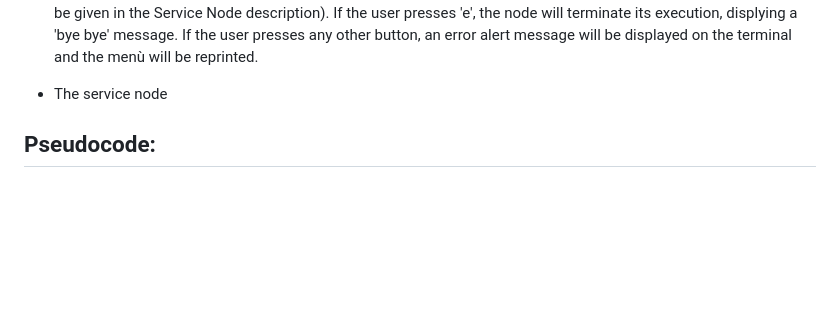
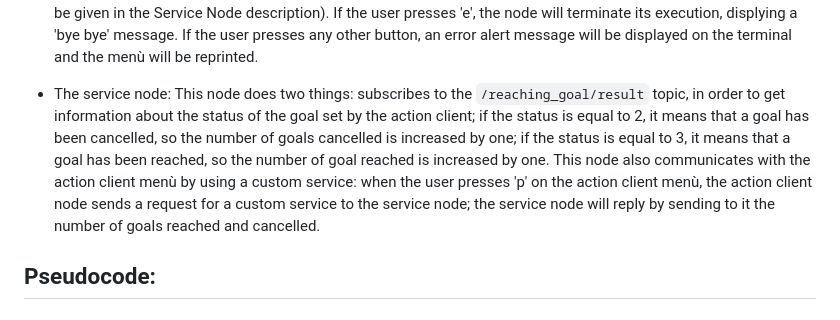
Before and after one commit to Matteoforni1/RT-assignment2, a Markdown page: README.md, the part around the change. GitHub-like rendering; blank space fills up the shorter version.

Commit message:
Update README.md
Completed the FIRST VERSION of the 'how the code works'

````diff
--- a/README.md
+++ b/README.md
@@ -24,7 +24,8 @@ If the user presses 'p', this node will use a service, calling the Service Node
 If the user presses 'e', the node will terminate its execution, displying a 'bye bye' message.
 If the user presses any other button, an error alert message will be displayed on the terminal and the menù will be reprinted.
 
-- The service node
+- The service node: This node does two things: subscribes to the ```/reaching_goal/result``` topic, in order to get information about the status of the goal set by the action client; if the status is equal to 2, it means that a goal has been cancelled, so the number of goals cancelled is increased by one; if the status is equal to 3, it means that a goal has been reached, so the number of goal reached is increased by one.
+This node also communicates with the action client menù by using a custom service: when the user presses 'p' on the action client menù, the action client node sends a request for a custom service to the service node; the service node will reply by sending to it the number of goals reached and cancelled.
 
 ## Pseudocode:
 
````
